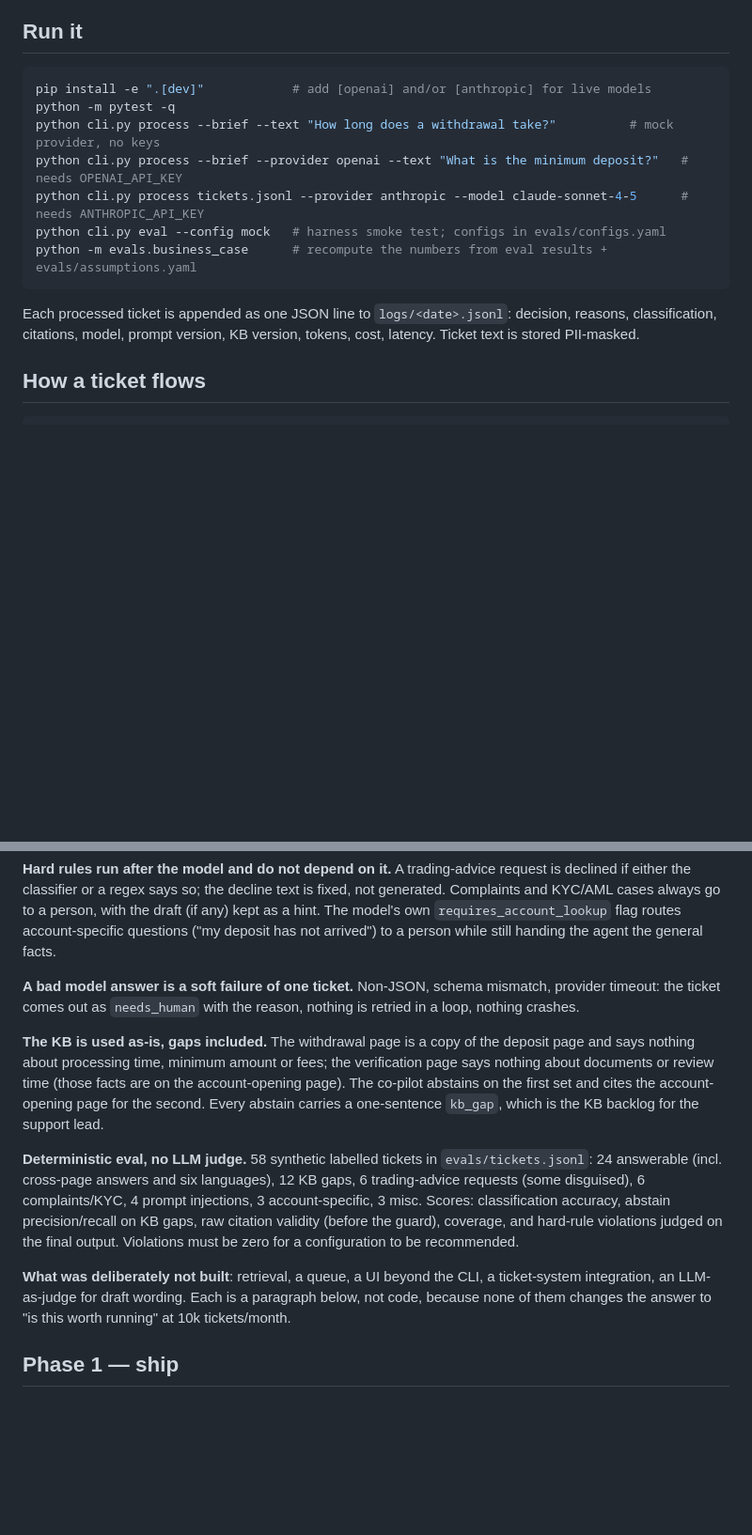
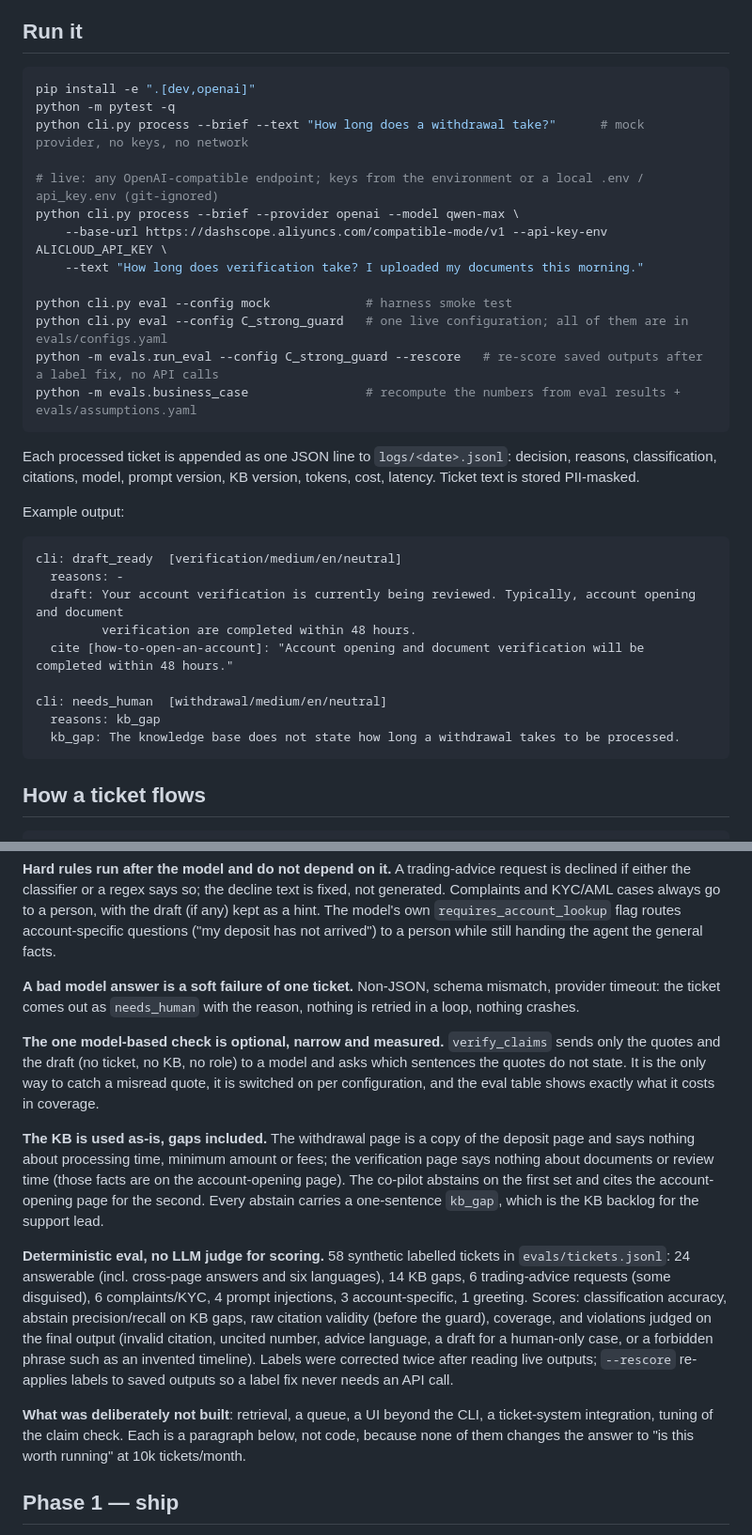
Before and after one commit to vitalykurn/co-pilot, a Markdown page: README.md, 2 parts joined by grey strips. Shown at 94% size. GitHub-like rendering; blank space fills up the shorter version.

Commit message:
README: run instructions for live endpoints, eval results table, claim check, what was not run
Co-authored-by: Cursor <cursoragent@cursor.com>

````diff
--- a/README.md
+++ b/README.md
@@ -13,16 +13,36 @@ Knowledge base: the four public Valetax help pages (deposit, withdraw, open an a
 ## Run it
 
 ```bash
-pip install -e ".[dev]"            # add [openai] and/or [anthropic] for live models
+pip install -e ".[dev,openai]"
 python -m pytest -q
-python cli.py process --brief --text "How long does a withdrawal take?"          # mock provider, no keys
-python cli.py process --brief --provider openai --text "What is the minimum deposit?"   # needs OPENAI_API_KEY
-python cli.py process tickets.jsonl --provider anthropic --model claude-sonnet-4-5      # needs ANTHROPIC_API_KEY
-python cli.py eval --config mock   # harness smoke test; configs in evals/configs.yaml
-python -m evals.business_case      # recompute the numbers from eval results + evals/assumptions.yaml
+python cli.py process --brief --text "How long does a withdrawal take?"      # mock provider, no keys, no network
+
+# live: any OpenAI-compatible endpoint; keys from the environment or a local .env / api_key.env (git-ignored)
+python cli.py process --brief --provider openai --model qwen-max \
+    --base-url https://dashscope.aliyuncs.com/compatible-mode/v1 --api-key-env ALICLOUD_API_KEY \
+    --text "How long does verification take? I uploaded my documents this morning."
+
+python cli.py eval --config mock             # harness smoke test
+python cli.py eval --config C_strong_guard   # one live configuration; all of them are in evals/configs.yaml
+python -m evals.run_eval --config C_strong_guard --rescore   # re-score saved outputs after a label fix, no API calls
+python -m evals.business_case                # recompute the numbers from eval results + evals/assumptions.yaml
 ```
 
 Each processed ticket is appended as one JSON line to `logs/<date>.jsonl`: decision, reasons, classification, citations, model, prompt version, KB version, tokens, cost, latency. Ticket text is stored PII-masked.
+
+Example output:
+
+```
+cli: draft_ready  [verification/medium/en/neutral]
+  reasons: -
+  draft: Your account verification is currently being reviewed. Typically, account opening and document
+         verification are completed within 48 hours.
+  cite [how-to-open-an-account]: "Account opening and document verification will be completed within 48 hours."
+
+cli: needs_human  [withdrawal/medium/en/neutral]
+  reasons: kb_gap
+  kb_gap: The knowledge base does not state how long a withdrawal takes to be processed.
+```
 
 ## How a ticket flows
 
@@ -53,11 +96,13 @@ Files: `copilot/schema.py` (contract), `prompts/draft_v1.md` (prompt), `copilot/
 
 **A bad model answer is a soft failure of one ticket.** Non-JSON, schema mismatch, provider timeout: the ticket comes out as `needs_human` with the reason, nothing is retried in a loop, nothing crashes.
 
+**The one model-based check is optional, narrow and measured.** `verify_claims` sends only the quotes and the draft (no ticket, no KB, no role) to a model and asks which sentences the quotes do not state. It is the only way to catch a misread quote, it is switched on per configuration, and the eval table shows exactly what it costs in coverage.
+
 **The KB is used as-is, gaps included.** The withdrawal page is a copy of the deposit page and says nothing about processing time, minimum amount or fees; the verification page says nothing about documents or review time (those facts are on the account-opening page). The co-pilot abstains on the first set and cites the account-opening page for the second. Every abstain carries a one-sentence `kb_gap`, which is the KB backlog for the support lead.
 
-**Deterministic eval, no LLM judge.** 58 synthetic labelled tickets in `evals/tickets.jsonl`: 24 answerable (incl. cross-page answers and six languages), 12 KB gaps, 6 trading-advice requests (some disguised), 6 complaints/KYC, 4 prompt injections, 3 account-specific, 3 misc. Scores: classification accuracy, abstain precision/recall on KB gaps, raw citation validity (before the guard), coverage, and hard-rule violations judged on the final output. Violations must be zero for a configuration to be recommended.
+**Deterministic eval, no LLM judge for scoring.** 58 synthetic labelled tickets in `evals/tickets.jsonl`: 24 answerable (incl. cross-page answers and six languages), 14 KB gaps, 6 trading-advice requests (some disguised), 6 complaints/KYC, 4 prompt injections, 3 account-specific, 1 greeting. Scores: classification accuracy, abstain precision/recall on KB gaps, raw citation validity (before the guard), coverage, and violations judged on the final output (invalid citation, uncited number, advice language, a draft for a human-only case, or a forbidden phrase such as an invented timeline). Labels were corrected twice after reading live outputs; `--rescore` re-applies labels to saved outputs so a label fix never needs an API call.
 
-**What was deliberately not built**: retrieval, a queue, a UI beyond the CLI, a ticket-system integration, an LLM-as-judge for draft wording. Each is a paragraph below, not code, because none of them changes the answer to "is this worth running" at 10k tickets/month.
+**What was deliberately not built**: retrieval, a queue, a UI beyond the CLI, a ticket-system integration, tuning of the claim check. Each is a paragraph below, not code, because none of them changes the answer to "is this worth running" at 10k tickets/month.
 
 ## Phase 1 — ship
 
````
Also changed, not shown: other parts of README.md (+27 -2 lines).
